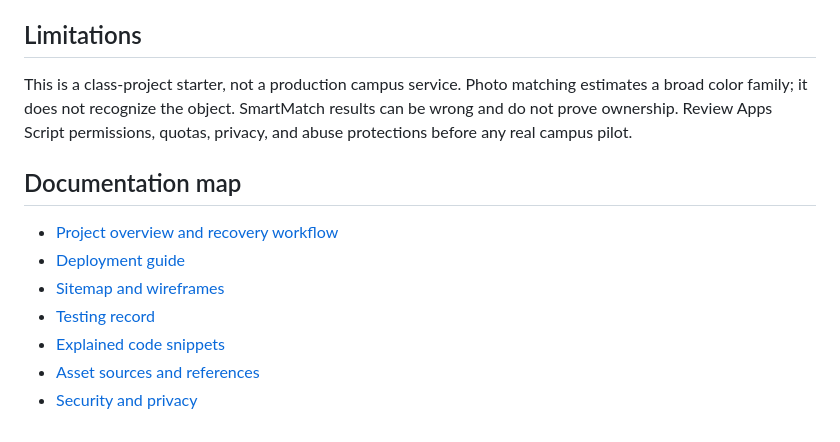
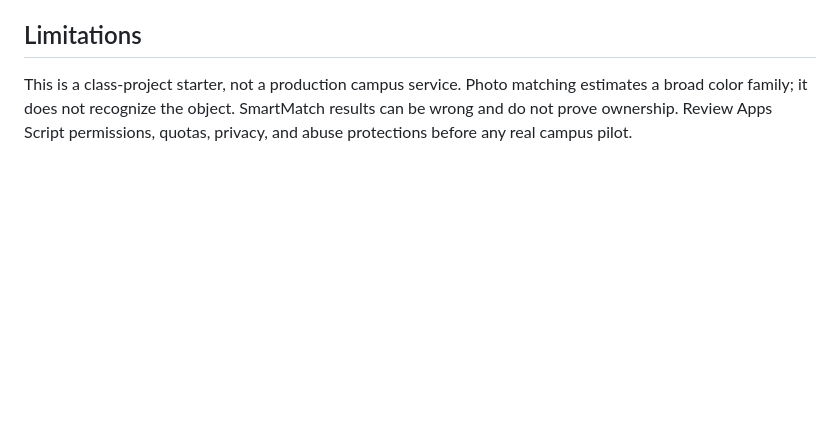
Before and after one commit to stepearasacdalan-blip/FoundIt, a Markdown page: docs/README.md, the part around the change. Drawn GitHub-style; blank space fills up the shorter version.

```diff
--- a/docs/README.md
+++ b/docs/README.md
@@ -51,12 +51,3 @@ Open the project folder in VS Code and use Live Server to serve `index.html`. Go
 ## Limitations
 
 This is a class-project starter, not a production campus service. Photo matching estimates a broad color family; it does not recognize the object. SmartMatch results can be wrong and do not prove ownership. Review Apps Script permissions, quotas, privacy, and abuse protections before any real campus pilot.
-## Documentation map
-
-- [Project overview and recovery workflow](docs/PROJECT_OVERVIEW.md)
-- [Deployment guide](docs/DEPLOYMENT.md)
-- [Sitemap and wireframes](docs/SITEMAP_AND_WIREFRAMES.md)
-- [Testing record](docs/TESTING.md)
-- [Explained code snippets](docs/CODE_SNIPPETS.md)
-- [Asset sources and references](docs/ASSET_SOURCES.md)
-- [Security and privacy](docs/SECURITY_AND_PRIVACY.md)
```
